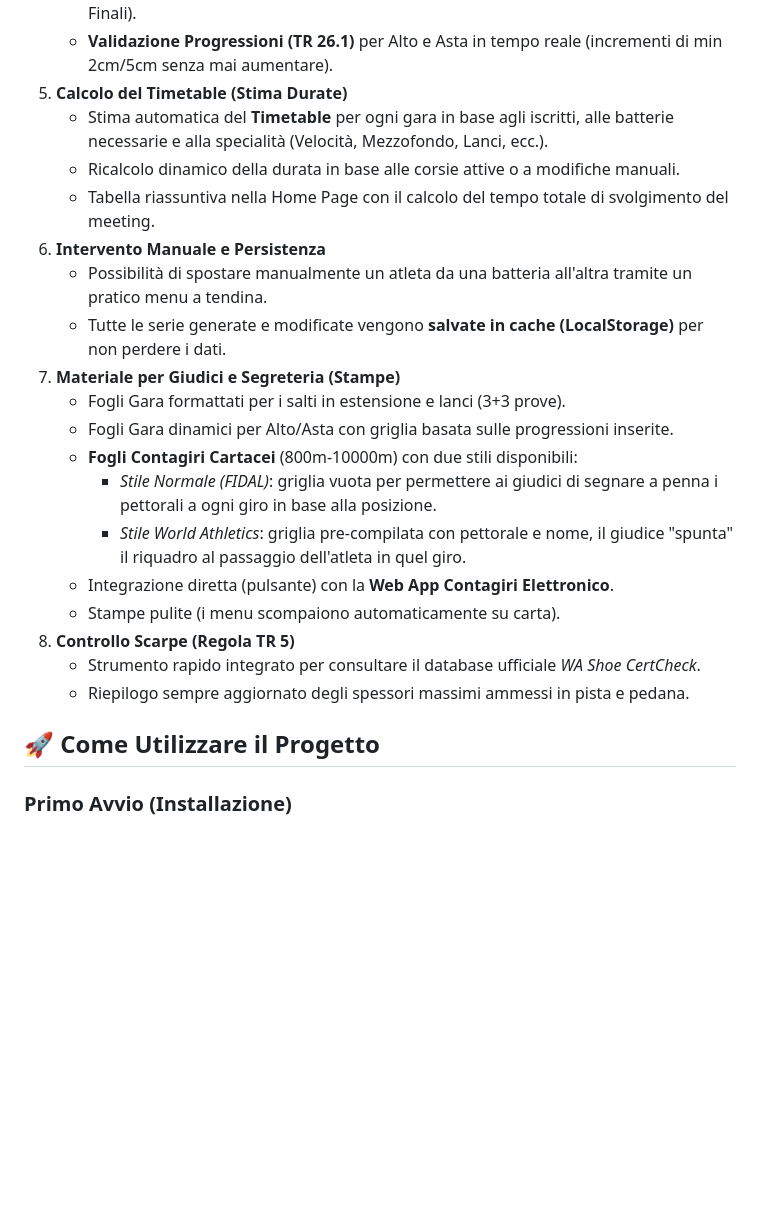
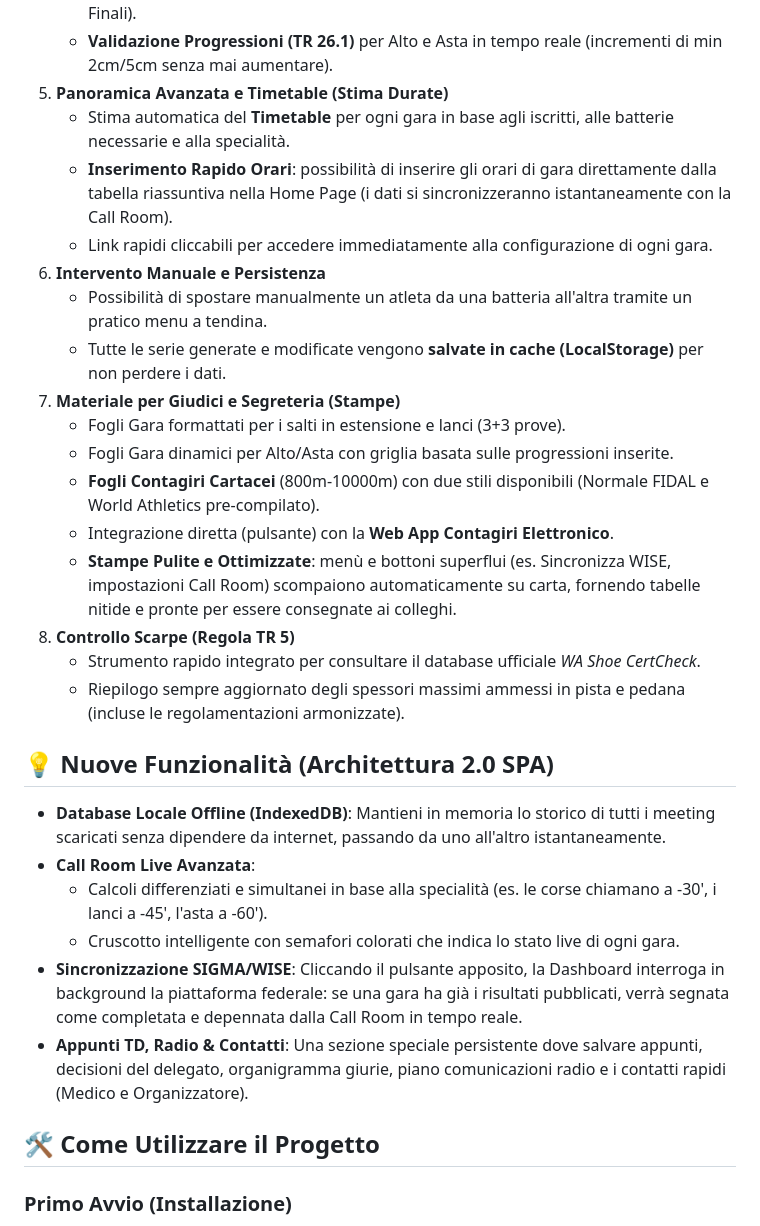
Before and after one commit to enigmista91/TecnicaldelegateWAGOLD, a Markdown page: README.md, the part around one of its changes. Rendered like a GitHub page; blank space fills up the shorter version.

Commit message:
docs: update README with new overview, call room, and print functionalities

```diff
--- a/README.md
+++ b/README.md
@@ -17,26 +17,33 @@ Un'applicazione locale stand-alone progettata per supportare i Delegati Tecnici
    - Algoritmo per **Random Draw** (sorteggio casuale consigliato per le qualificazioni).
    - Algoritmo a **Ordine Inverso** (i migliori SB saltano/lanciano per ultimi, ideale per le Finali).
    - **Validazione Progressioni (TR 26.1)** per Alto e Asta in tempo reale (incrementi di min 2cm/5cm senza mai aumentare).
-5. **Calcolo del Timetable (Stima Durate)**
-   - Stima automatica del **Timetable** per ogni gara in base agli iscritti, alle batterie necessarie e alla specialità (Velocità, Mezzofondo, Lanci, ecc.).
-   - Ricalcolo dinamico della durata in base alle corsie attive o a modifiche manuali.
-   - Tabella riassuntiva nella Home Page con il calcolo del tempo totale di svolgimento del meeting.
+5. **Panoramica Avanzata e Timetable (Stima Durate)**
+   - Stima automatica del **Timetable** per ogni gara in base agli iscritti, alle batterie necessarie e alla specialità.
+   - **Inserimento Rapido Orari**: possibilità di inserire gli orari di gara direttamente dalla tabella riassuntiva nella Home Page (i dati si sincronizzeranno istantaneamente con la Call Room).
+   - Link rapidi cliccabili per accedere immediatamente alla configurazione di ogni gara.
 6. **Intervento Manuale e Persistenza**
     - Possibilità di spostare manualmente un atleta da una batteria all'altra tramite un pratico menu a tendina.
     - Tutte le serie generate e modificate vengono **salvate in cache (LocalStorage)** per non perdere i dati.
 7. **Materiale per Giudici e Segreteria (Stampe)**
     - Fogli Gara formattati per i salti in estensione e lanci (3+3 prove).
     - Fogli Gara dinamici per Alto/Asta con griglia basata sulle progressioni inserite.
-    - **Fogli Contagiri Cartacei** (800m-10000m) con due stili disponibili:
-      - *Stile Normale (FIDAL)*: griglia vuota per permettere ai giudici di segnare a penna i pettorali a ogni giro in base alla posizione.
-      - *Stile World Athletics*: griglia pre-compilata con pettorale e nome, il giudice "spunta" il riquadro al passaggio dell'atleta in quel giro.
+    - **Fogli Contagiri Cartacei** (800m-10000m) con due stili disponibili (Normale FIDAL e World Athletics pre-compilato).
     - Integrazione diretta (pulsante) con la **Web App Contagiri Elettronico**.
-    - Stampe pulite (i menu scompaiono automaticamente su carta).
-7. **Controllo Scarpe (Regola TR 5)**
+    - **Stampe Pulite e Ottimizzate**: menù e bottoni superflui (es. Sincronizza WISE, impostazioni Call Room) scompaiono automaticamente su carta, fornendo tabelle nitide e pronte per essere consegnate ai colleghi.
+8. **Controllo Scarpe (Regola TR 5)**
     - Strumento rapido integrato per consultare il database ufficiale *WA Shoe CertCheck*.
-    - Riepilogo sempre aggiornato degli spessori massimi ammessi in pista e pedana.
+    - Riepilogo sempre aggiornato degli spessori massimi ammessi in pista e pedana (incluse le regolamentazioni armonizzate).
 
-## 🚀 Come Utilizzare il Progetto
+## 💡 Nuove Funzionalità (Architettura 2.0 SPA)
+
+- **Database Locale Offline (IndexedDB)**: Mantieni in memoria lo storico di tutti i meeting scaricati senza dipendere da internet, passando da uno all'altro istantaneamente.
+- **Call Room Live Avanzata**:
+  - Calcoli differenziati e simultanei in base alla specialità (es. le corse chiamano a -30', i lanci a -45', l'asta a -60').
+  - Cruscotto intelligente con semafori colorati che indica lo stato live di ogni gara.
+- **Sincronizzazione SIGMA/WISE**: Cliccando il pulsante apposito, la Dashboard interroga in background la piattaforma federale: se una gara ha già i risultati pubblicati, verrà segnata come completata e depennata dalla Call Room in tempo reale.
+- **Appunti TD, Radio & Contatti**: Una sezione speciale persistente dove salvare appunti, decisioni del delegato, organigramma giurie, piano comunicazioni radio e i contatti rapidi (Medico e Organizzatore).
+
+## 🛠️ Come Utilizzare il Progetto
 
 ### Primo Avvio (Installazione)
 1. Assicurati di avere [Node.js](https://nodejs.org/it) installato sul tuo computer.
```
Also changed, not shown: other parts of README.md (+4 -20 lines).
